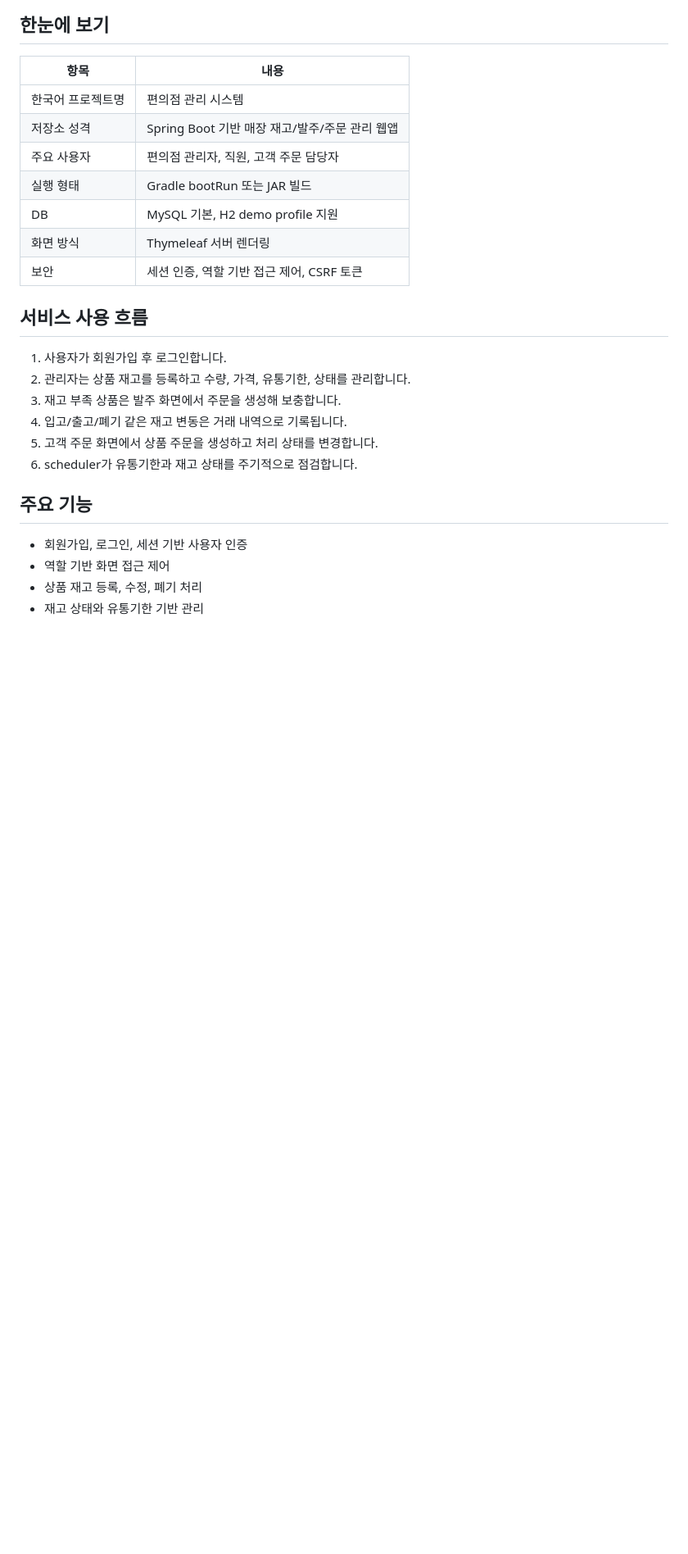
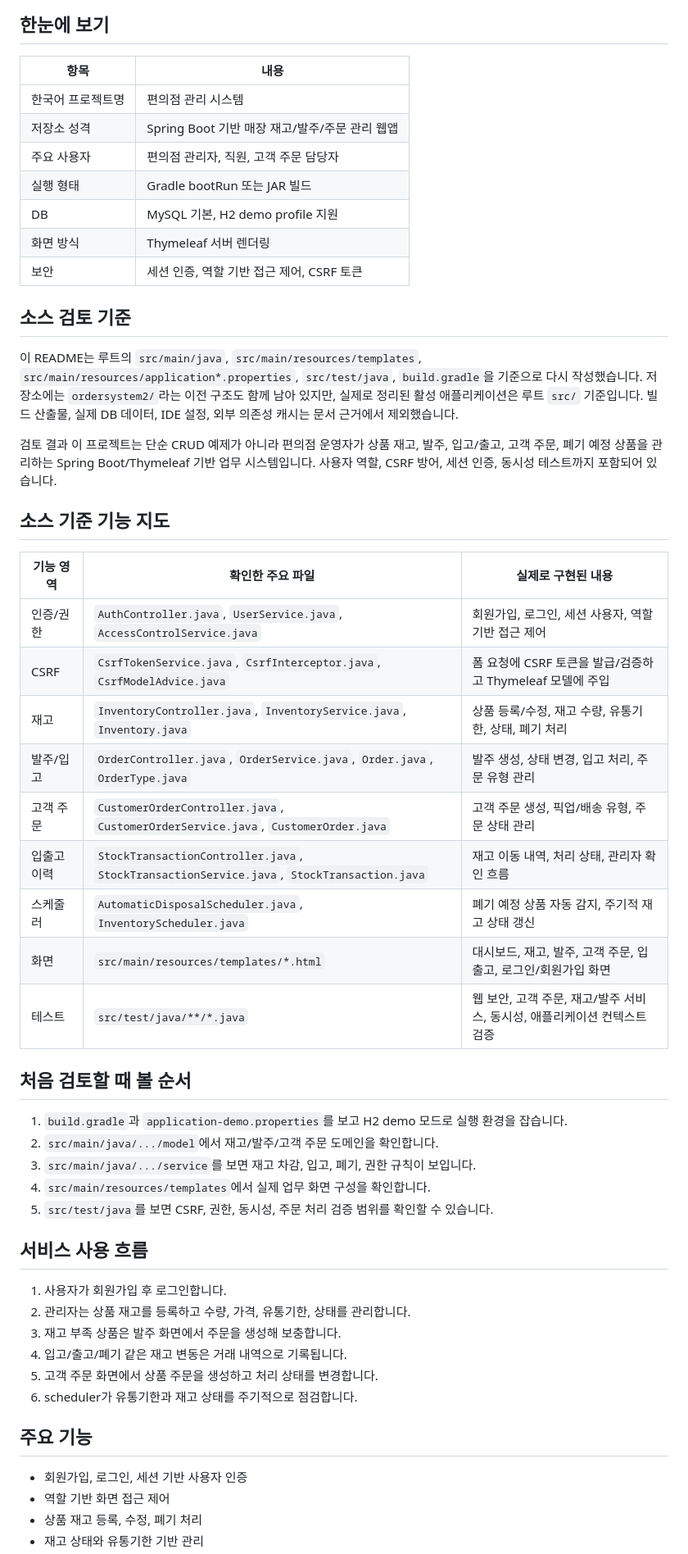
Before and after one commit to P-GISE/convenience-store-system, a Markdown page: README.md, the part around the change. Shown at 82% size. Rendered like a GitHub page; blank space fills up the shorter version.

Commit message:
docs: deepen README from source audit

```diff
--- a/README.md
+++ b/README.md
@@ -15,6 +15,34 @@
 | DB | MySQL 기본, H2 demo profile 지원 |
 | 화면 방식 | Thymeleaf 서버 렌더링 |
 | 보안 | 세션 인증, 역할 기반 접근 제어, CSRF 토큰 |
+
+## 소스 검토 기준
+
+이 README는 루트의 `src/main/java`, `src/main/resources/templates`, `src/main/resources/application*.properties`, `src/test/java`, `build.gradle`을 기준으로 다시 작성했습니다. 저장소에는 `ordersystem2/`라는 이전 구조도 함께 남아 있지만, 실제로 정리된 활성 애플리케이션은 루트 `src/` 기준입니다. 빌드 산출물, 실제 DB 데이터, IDE 설정, 외부 의존성 캐시는 문서 근거에서 제외했습니다.
+
+검토 결과 이 프로젝트는 단순 CRUD 예제가 아니라 편의점 운영자가 상품 재고, 발주, 입고/출고, 고객 주문, 폐기 예정 상품을 관리하는 Spring Boot/Thymeleaf 기반 업무 시스템입니다. 사용자 역할, CSRF 방어, 세션 인증, 동시성 테스트까지 포함되어 있습니다.
+
+## 소스 기준 기능 지도
+
+| 기능 영역 | 확인한 주요 파일 | 실제로 구현된 내용 |
+| --- | --- | --- |
+| 인증/권한 | `AuthController.java`, `UserService.java`, `AccessControlService.java` | 회원가입, 로그인, 세션 사용자, 역할 기반 접근 제어 |
+| CSRF | `CsrfTokenService.java`, `CsrfInterceptor.java`, `CsrfModelAdvice.java` | 폼 요청에 CSRF 토큰을 발급/검증하고 Thymeleaf 모델에 주입 |
+| 재고 | `InventoryController.java`, `InventoryService.java`, `Inventory.java` | 상품 등록/수정, 재고 수량, 유통기한, 상태, 폐기 처리 |
+| 발주/입고 | `OrderController.java`, `OrderService.java`, `Order.java`, `OrderType.java` | 발주 생성, 상태 변경, 입고 처리, 주문 유형 관리 |
+| 고객 주문 | `CustomerOrderController.java`, `CustomerOrderService.java`, `CustomerOrder.java` | 고객 주문 생성, 픽업/배송 유형, 주문 상태 관리 |
+| 입출고 이력 | `StockTransactionController.java`, `StockTransactionService.java`, `StockTransaction.java` | 재고 이동 내역, 처리 상태, 관리자 확인 흐름 |
+| 스케줄러 | `AutomaticDisposalScheduler.java`, `InventoryScheduler.java` | 폐기 예정 상품 자동 감지, 주기적 재고 상태 갱신 |
+| 화면 | `src/main/resources/templates/*.html` | 대시보드, 재고, 발주, 고객 주문, 입출고, 로그인/회원가입 화면 |
+| 테스트 | `src/test/java/**/*.java` | 웹 보안, 고객 주문, 재고/발주 서비스, 동시성, 애플리케이션 컨텍스트 검증 |
+
+## 처음 검토할 때 볼 순서
+
+1. `build.gradle`과 `application-demo.properties`를 보고 H2 demo 모드로 실행 환경을 잡습니다.
+2. `src/main/java/.../model`에서 재고/발주/고객 주문 도메인을 확인합니다.
+3. `src/main/java/.../service`를 보면 재고 차감, 입고, 폐기, 권한 규칙이 보입니다.
+4. `src/main/resources/templates`에서 실제 업무 화면 구성을 확인합니다.
+5. `src/test/java`를 보면 CSRF, 권한, 동시성, 주문 처리 검증 범위를 확인할 수 있습니다.
 
 ## 서비스 사용 흐름
 
```
